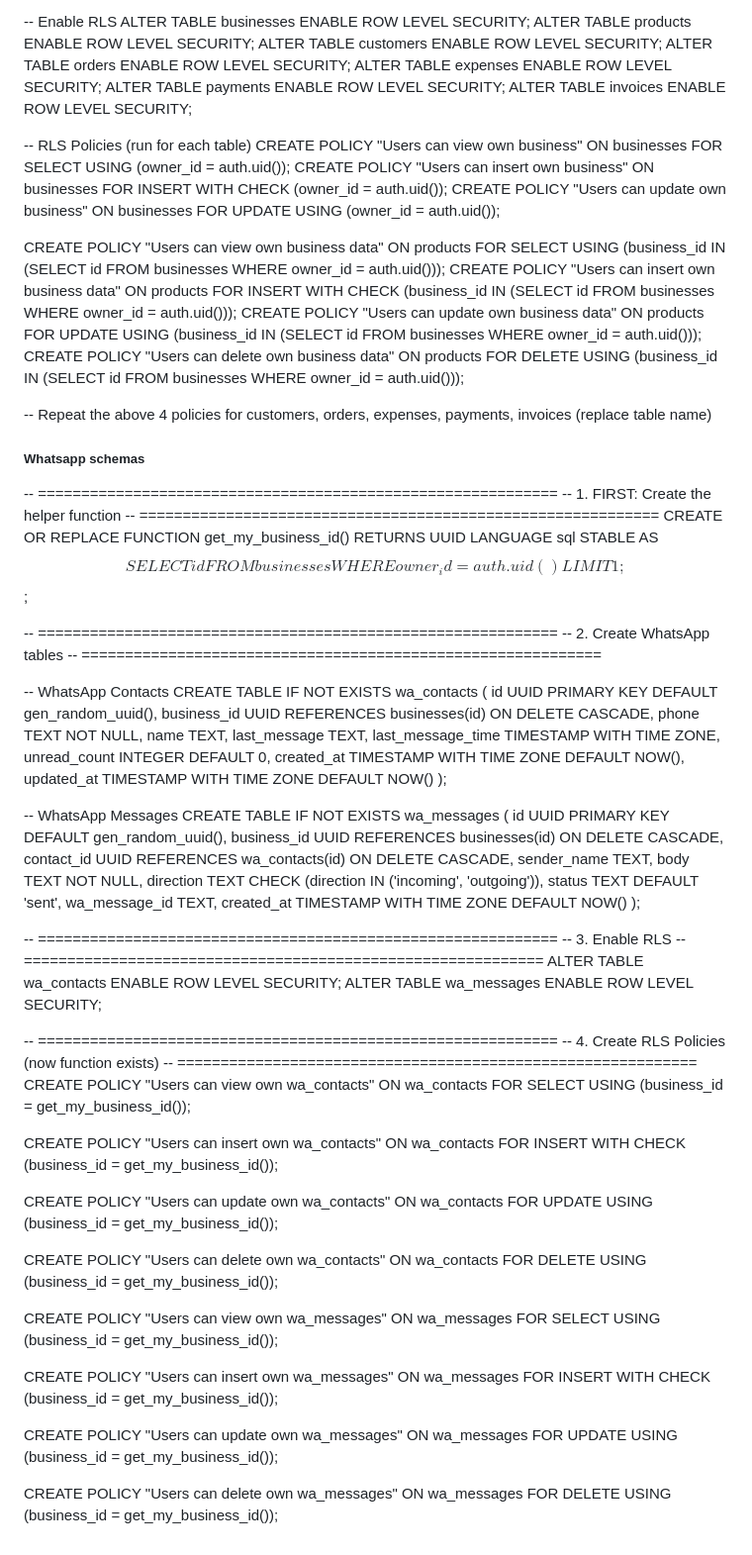
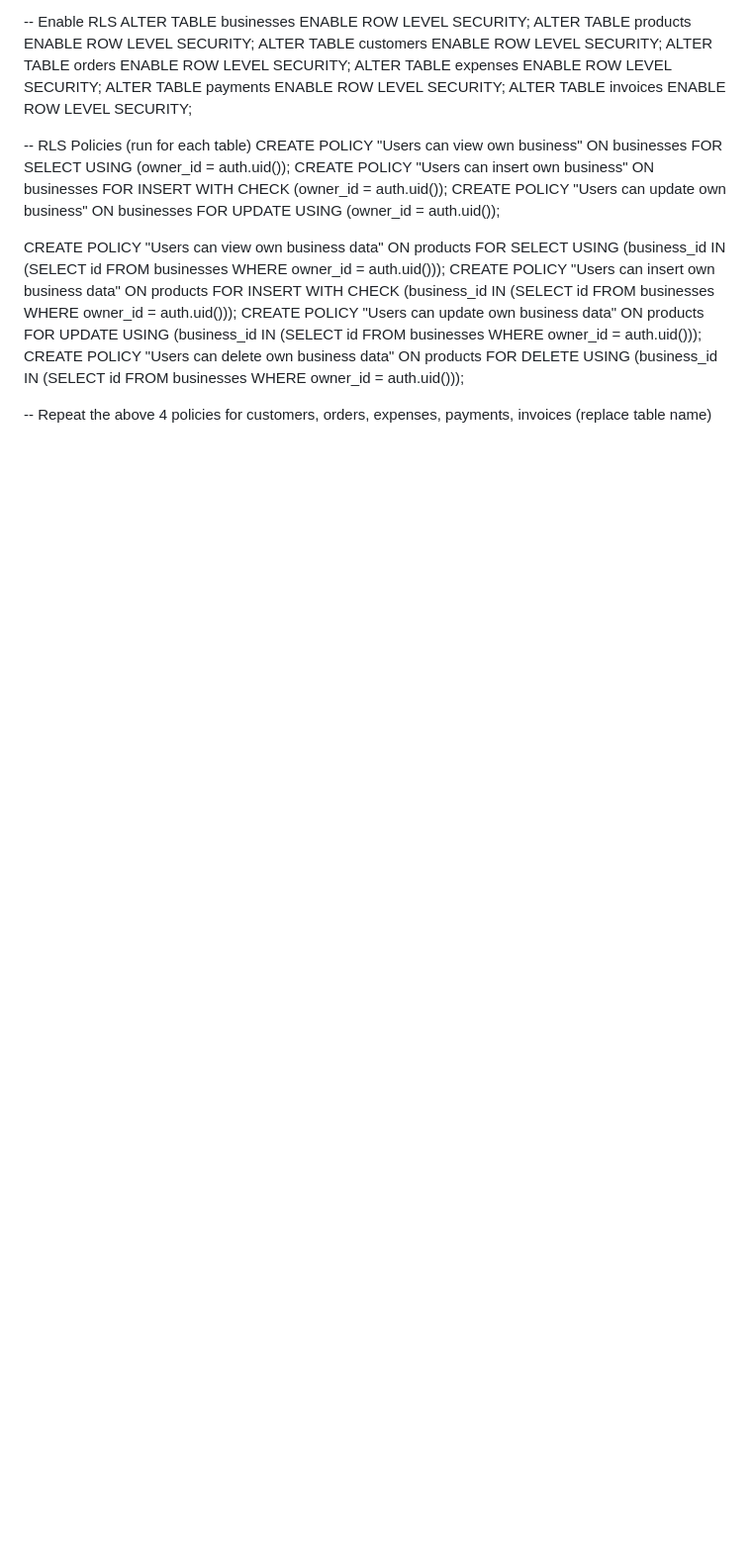
Before and after one commit to Tejas-G26/Runora, a Markdown page: schema.md, the part around the change. Shown at 99% size. Drawn GitHub-style; blank space fills up the shorter version.

Commit message:
remove wa schema

```diff
--- a/schema.md
+++ b/schema.md
@@ -96,76 +96,3 @@ CREATE POLICY "Users can update own business data" ON products FOR UPDATE USING
 CREATE POLICY "Users can delete own business data" ON products FOR DELETE USING (business_id IN (SELECT id FROM businesses WHERE owner_id = auth.uid()));
 
 -- Repeat the above 4 policies for customers, orders, expenses, payments, invoices (replace table name)
-
-##### Whatsapp schemas
-
--- ============================================================
--- 1. FIRST: Create the helper function
--- ============================================================
-CREATE OR REPLACE FUNCTION get_my_business_id()
-RETURNS UUID LANGUAGE sql STABLE AS $$
-  SELECT id FROM businesses WHERE owner_id = auth.uid() LIMIT 1;
-$$;
-
--- ============================================================
--- 2. Create WhatsApp tables
--- ============================================================
-
--- WhatsApp Contacts
-CREATE TABLE IF NOT EXISTS wa_contacts (
-  id UUID PRIMARY KEY DEFAULT gen_random_uuid(),
-  business_id UUID REFERENCES businesses(id) ON DELETE CASCADE,
-  phone TEXT NOT NULL,
-  name TEXT,
-  last_message TEXT,
-  last_message_time TIMESTAMP WITH TIME ZONE,
-  unread_count INTEGER DEFAULT 0,
-  created_at TIMESTAMP WITH TIME ZONE DEFAULT NOW(),
-  updated_at TIMESTAMP WITH TIME ZONE DEFAULT NOW()
-);
-
--- WhatsApp Messages
-CREATE TABLE IF NOT EXISTS wa_messages (
-  id UUID PRIMARY KEY DEFAULT gen_random_uuid(),
-  business_id UUID REFERENCES businesses(id) ON DELETE CASCADE,
-  contact_id UUID REFERENCES wa_contacts(id) ON DELETE CASCADE,
-  sender_name TEXT,
-  body TEXT NOT NULL,
-  direction TEXT CHECK (direction IN ('incoming', 'outgoing')),
-  status TEXT DEFAULT 'sent',
-  wa_message_id TEXT,
-  created_at TIMESTAMP WITH TIME ZONE DEFAULT NOW()
-);
-
--- ============================================================
--- 3. Enable RLS
--- ============================================================
-ALTER TABLE wa_contacts ENABLE ROW LEVEL SECURITY;
-ALTER TABLE wa_messages ENABLE ROW LEVEL SECURITY;
-
--- ============================================================
--- 4. Create RLS Policies (now function exists)
--- ============================================================
-CREATE POLICY "Users can view own wa_contacts" ON wa_contacts
-  FOR SELECT USING (business_id = get_my_business_id());
-
-CREATE POLICY "Users can insert own wa_contacts" ON wa_contacts
-  FOR INSERT WITH CHECK (business_id = get_my_business_id());
-
-CREATE POLICY "Users can update own wa_contacts" ON wa_contacts
-  FOR UPDATE USING (business_id = get_my_business_id());
-
-CREATE POLICY "Users can delete own wa_contacts" ON wa_contacts
-  FOR DELETE USING (business_id = get_my_business_id());
-
-CREATE POLICY "Users can view own wa_messages" ON wa_messages
-  FOR SELECT USING (business_id = get_my_business_id());
-
-CREATE POLICY "Users can insert own wa_messages" ON wa_messages
-  FOR INSERT WITH CHECK (business_id = get_my_business_id());
-
-CREATE POLICY "Users can update own wa_messages" ON wa_messages
-  FOR UPDATE USING (business_id = get_my_business_id());
-
-CREATE POLICY "Users can delete own wa_messages" ON wa_messages
-  FOR DELETE USING (business_id = get_my_business_id());
```
